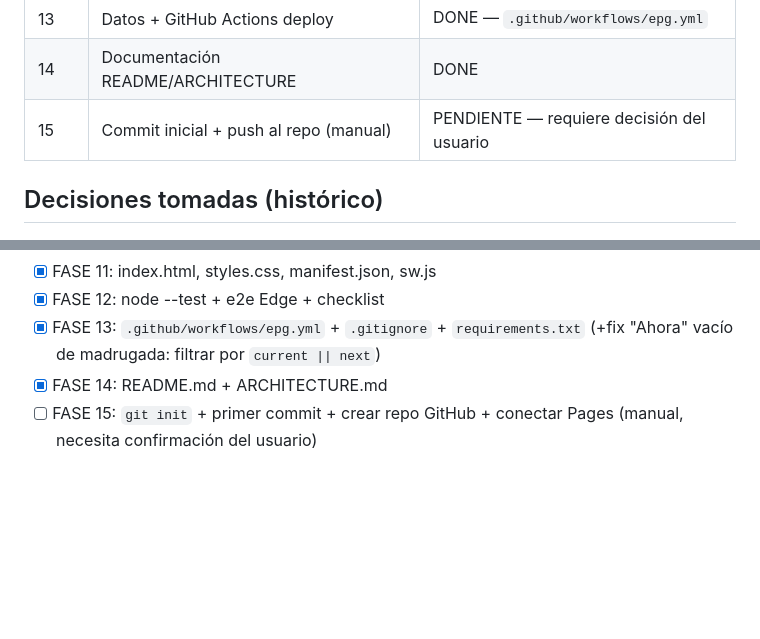
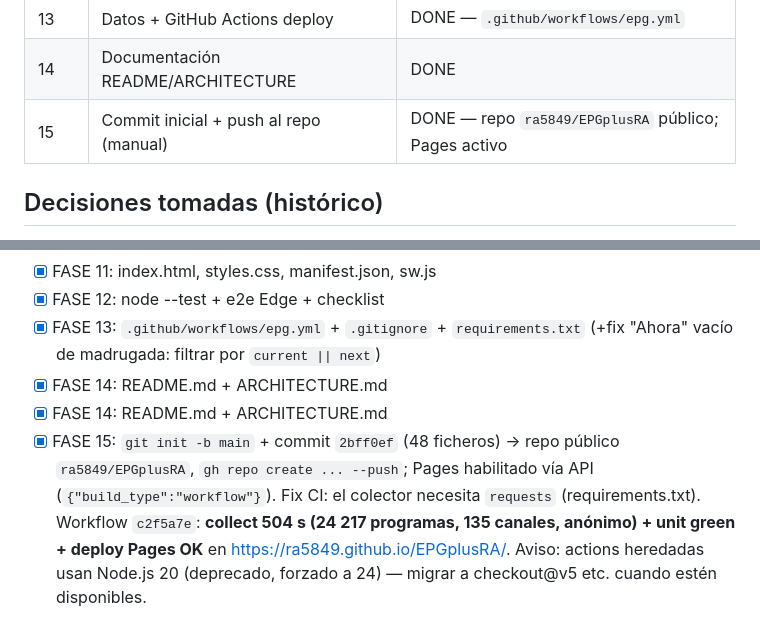
Before and after one commit to ra5849/EPGplusRA, a Markdown page: PROGRESS.md, 2 parts joined by grey strips. Rendered like a GitHub page; blank space fills up the shorter version.

Commit message:
PROGRESS: FASE 15 completa (repo publico + Pages live)

```diff
--- a/PROGRESS.md
+++ b/PROGRESS.md
@@ -22,7 +22,7 @@ Fecha de inicio: 2026-08-08. Entorno: Windows 11, Python 3.12 en
 | 12 | Verificación (tests + checklist local) | DONE — 27/27 unit + 10/10 e2e (Edge) |
 | 13 | Datos + GitHub Actions deploy | DONE — `.github/workflows/epg.yml` |
 | 14 | Documentación README/ARCHITECTURE | DONE |
-| 15 | Commit inicial + push al repo (manual) | PENDIENTE — requiere decisión del usuario |
+| 15 | Commit inicial + push al repo (manual) | DONE — repo `ra5849/EPGplusRA` público; Pages activo |
 
 ## Decisiones tomadas (histórico)
 
@@ -70,4 +70,5 @@ python -m http.server 8080 --directory .
 - [x] FASE 12: node --test + e2e Edge + checklist
 - [x] FASE 13: `.github/workflows/epg.yml` + `.gitignore` + `requirements.txt` (+fix "Ahora" vacío de madrugada: filtrar por `current || next`)
 - [x] FASE 14: README.md + ARCHITECTURE.md
-- [ ] FASE 15: `git init` + primer commit + crear repo GitHub + conectar Pages (manual, necesita confirmación del usuario)
+- [x] FASE 14: README.md + ARCHITECTURE.md
+- [x] FASE 15: `git init -b main` + commit `2bff0ef` (48 ficheros) → repo público `ra5849/EPGplusRA`, `gh repo create ... --push`; Pages habilitado vía API (`{"build_type":"workflow"}`). Fix CI: el colector necesita `requests` (requirements.txt). Workflow `c2f5a7e`: **collect 504 s (24 217 programas, 135 canales, anónimo) + unit green + deploy Pages OK** en https://ra5849.github.io/EPGplusRA/. Aviso: actions heredadas usan Node.js 20 (deprecado, forzado a 24) — migrar a checkout@v5 etc. cuando estén disponibles.
```
